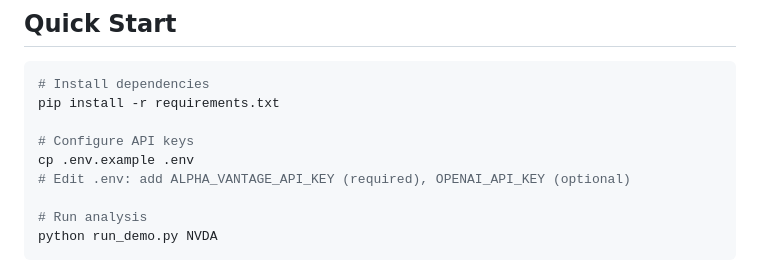
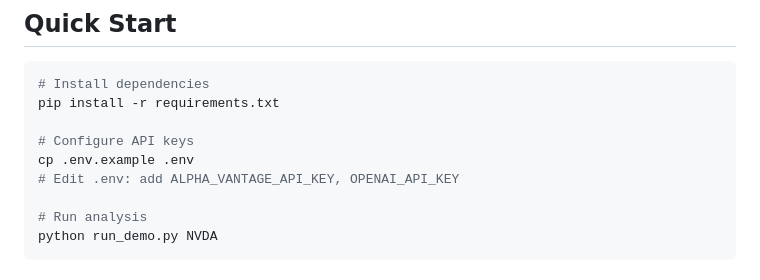
Before and after one commit to ConnieChengxi/IFTE0001-NVIDIA-AI-Agent_Group-B, a Markdown page: README.md, the part around the change. GitHub-like rendering.

Commit message:
Update API key instructions in README
Removed the indication of API key requirements in the README.

```diff
--- a/README.md
+++ b/README.md
@@ -19,7 +19,7 @@ pip install -r requirements.txt
 
 # Configure API keys
 cp .env.example .env
-# Edit .env: add ALPHA_VANTAGE_API_KEY (required), OPENAI_API_KEY (optional)
+# Edit .env: add ALPHA_VANTAGE_API_KEY, OPENAI_API_KEY
 
 # Run analysis
 python run_demo.py NVDA
```
